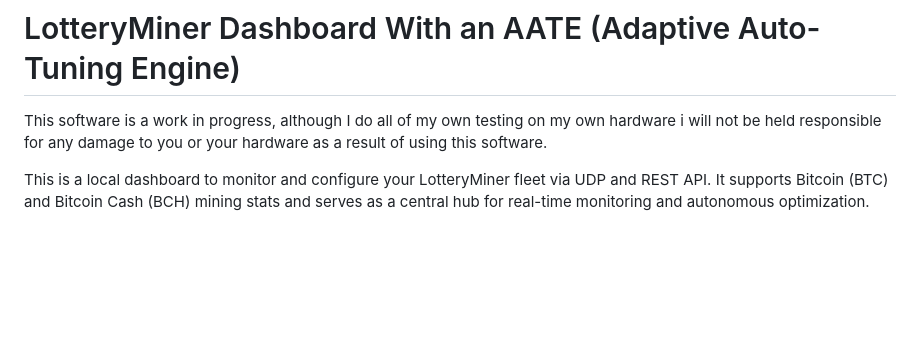
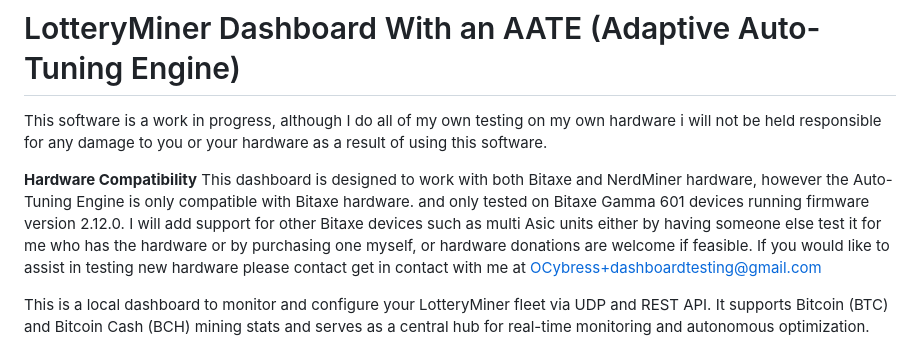
Before and after one commit to WeisTekEng/LotteryDashboard, a Markdown page: README.md, the part around the change. GitHub-like rendering; blank space fills up the shorter version.

Commit message:
Added hardware compatablility section to readme.

```diff
--- a/README.md
+++ b/README.md
@@ -1,5 +1,8 @@
 # LotteryMiner Dashboard With an AATE (Adaptive Auto-Tuning Engine)
 This software is a work in progress, although I do all of my own testing on my own hardware i will not be held responsible for any damage to you or your hardware as a result of using this software.
+
+**Hardware Compatibility**
+This dashboard is designed to work with both Bitaxe and NerdMiner hardware, however the Auto-Tuning Engine is only compatible with Bitaxe hardware. and only tested on Bitaxe Gamma 601 devices running firmware version 2.12.0. I will add support for other Bitaxe devices such as multi Asic units either by having someone else test it for me who has the hardware or by purchasing one myself, or hardware donations are welcome if feasible. If you would like to assist in testing new hardware please contact get in contact with me at OCybress+dashboardtesting@gmail.com
 
 This is a local dashboard to monitor and configure your LotteryMiner fleet via UDP and REST API. It supports Bitcoin (BTC) and Bitcoin Cash (BCH) mining stats and serves as a central hub for real-time monitoring and autonomous optimization.
 ![Dashboard](Images/Dashboard01.PNG)
```
